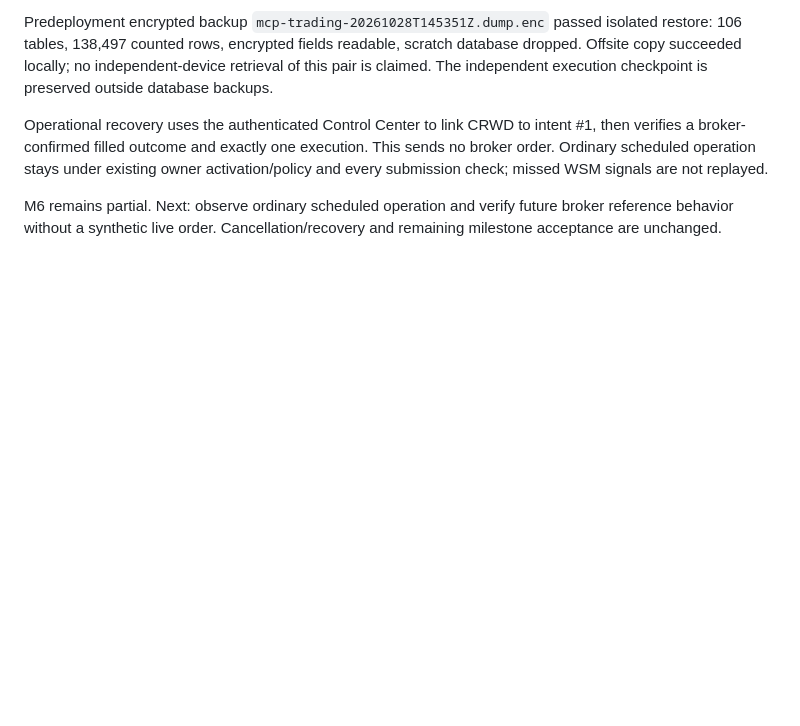
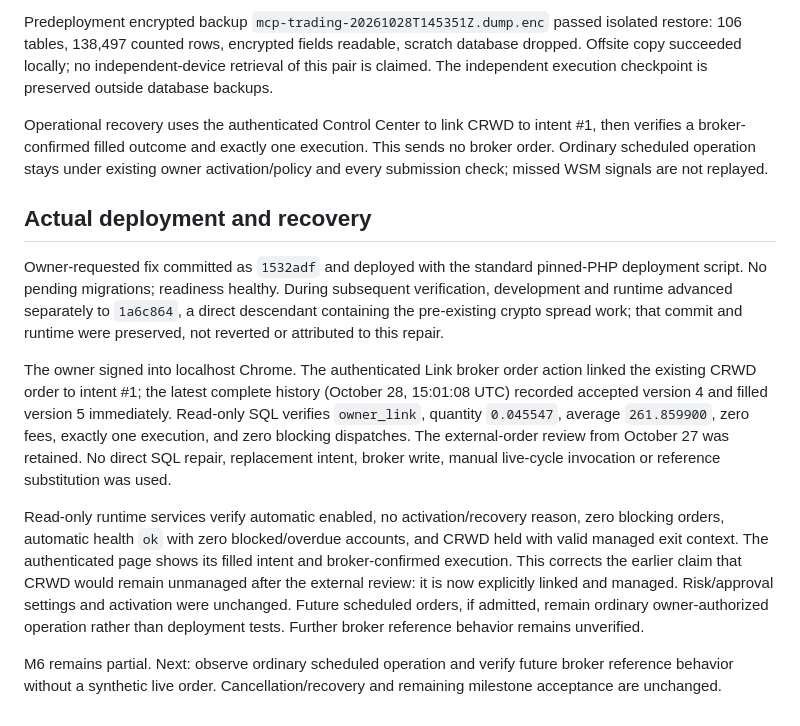
Before and after one commit to boston-bot/laravel-crypto-trading, a Markdown page: docs/mcp-trading/M6-ORDER-RECONCILIATION-REPAIR.md, the part around the change. GitHub-like rendering; blank space fills up the shorter version.

```diff
--- a/docs/mcp-trading/M6-ORDER-RECONCILIATION-REPAIR.md
+++ b/docs/mcp-trading/M6-ORDER-RECONCILIATION-REPAIR.md
@@ -26,4 +26,12 @@ Predeployment encrypted backup `mcp-trading-20261028T145351Z.dump.enc` passed is
 
 Operational recovery uses the authenticated Control Center to link CRWD to intent #1, then verifies a broker-confirmed filled outcome and exactly one execution. This sends no broker order. Ordinary scheduled operation stays under existing owner activation/policy and every submission check; missed WSM signals are not replayed.
 
+## Actual deployment and recovery
+
+Owner-requested fix committed as `1532adf` and deployed with the standard pinned-PHP deployment script. No pending migrations; readiness healthy. During subsequent verification, development and runtime advanced separately to `1a6c864`, a direct descendant containing the pre-existing crypto spread work; that commit and runtime were preserved, not reverted or attributed to this repair.
+
+The owner signed into localhost Chrome. The authenticated Link broker order action linked the existing CRWD order to intent #1; the latest complete history (October 28, 15:01:08 UTC) recorded accepted version 4 and filled version 5 immediately. Read-only SQL verifies `owner_link`, quantity `0.045547`, average `261.859900`, zero fees, exactly one execution, and zero blocking dispatches. The external-order review from October 27 was retained. No direct SQL repair, replacement intent, broker write, manual live-cycle invocation or reference substitution was used.
+
+Read-only runtime services verify automatic enabled, no activation/recovery reason, zero blocking orders, automatic health `ok` with zero blocked/overdue accounts, and CRWD held with valid managed exit context. The authenticated page shows its filled intent and broker-confirmed execution. This corrects the earlier claim that CRWD would remain unmanaged after the external review: it is now explicitly linked and managed. Risk/approval settings and activation were unchanged. Future scheduled orders, if admitted, remain ordinary owner-authorized operation rather than deployment tests. Further broker reference behavior remains unverified.
+
 M6 remains partial. Next: observe ordinary scheduled operation and verify future broker reference behavior without a synthetic live order. Cancellation/recovery and remaining milestone acceptance are unchanged.
```
Also changed, not shown: docs/mcp-trading/DEVELOPMENT-CHECKLIST.md (+1 -1 lines), docs/mcp-trading/README.md (+1 -1 lines).
